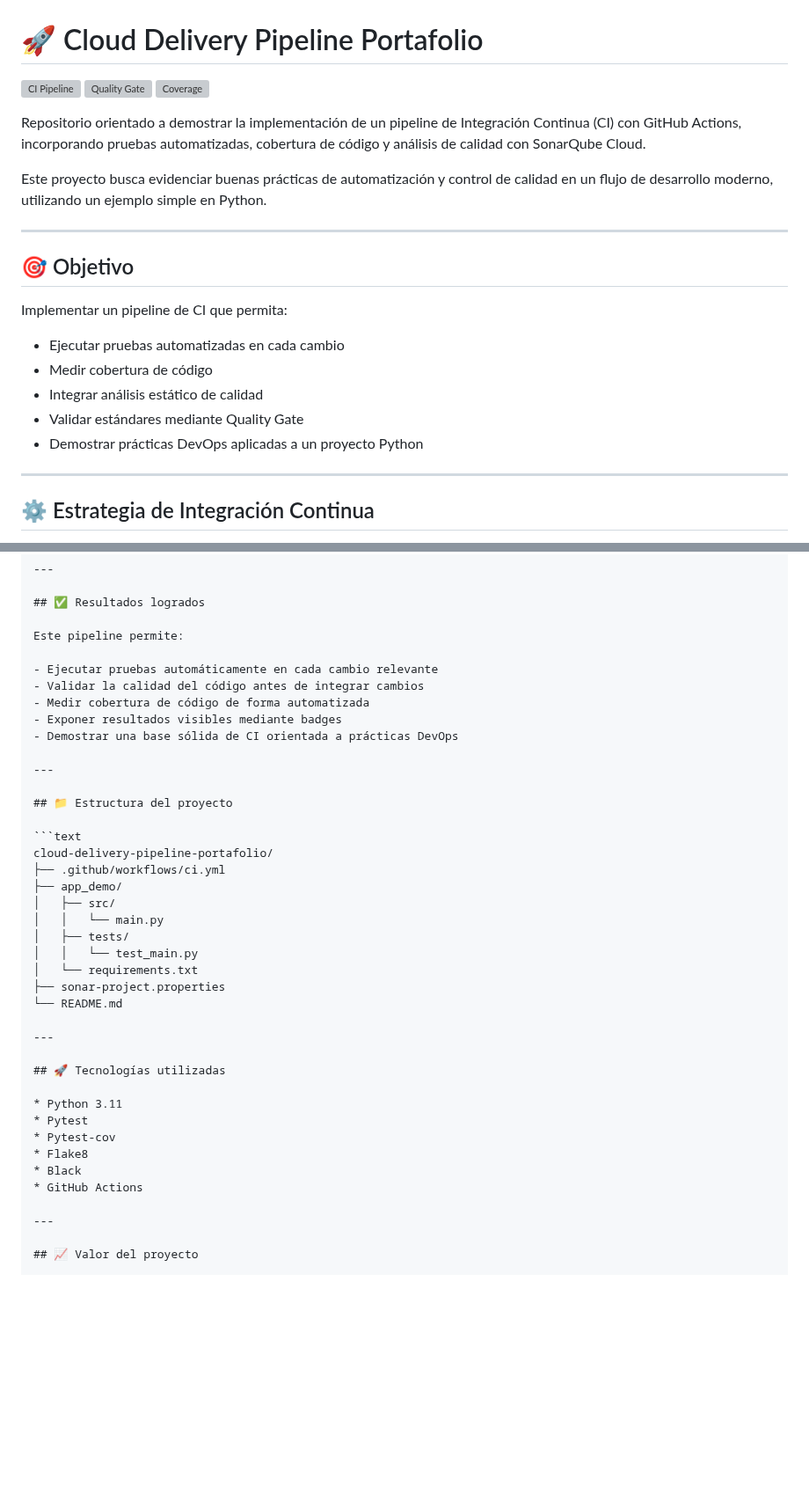
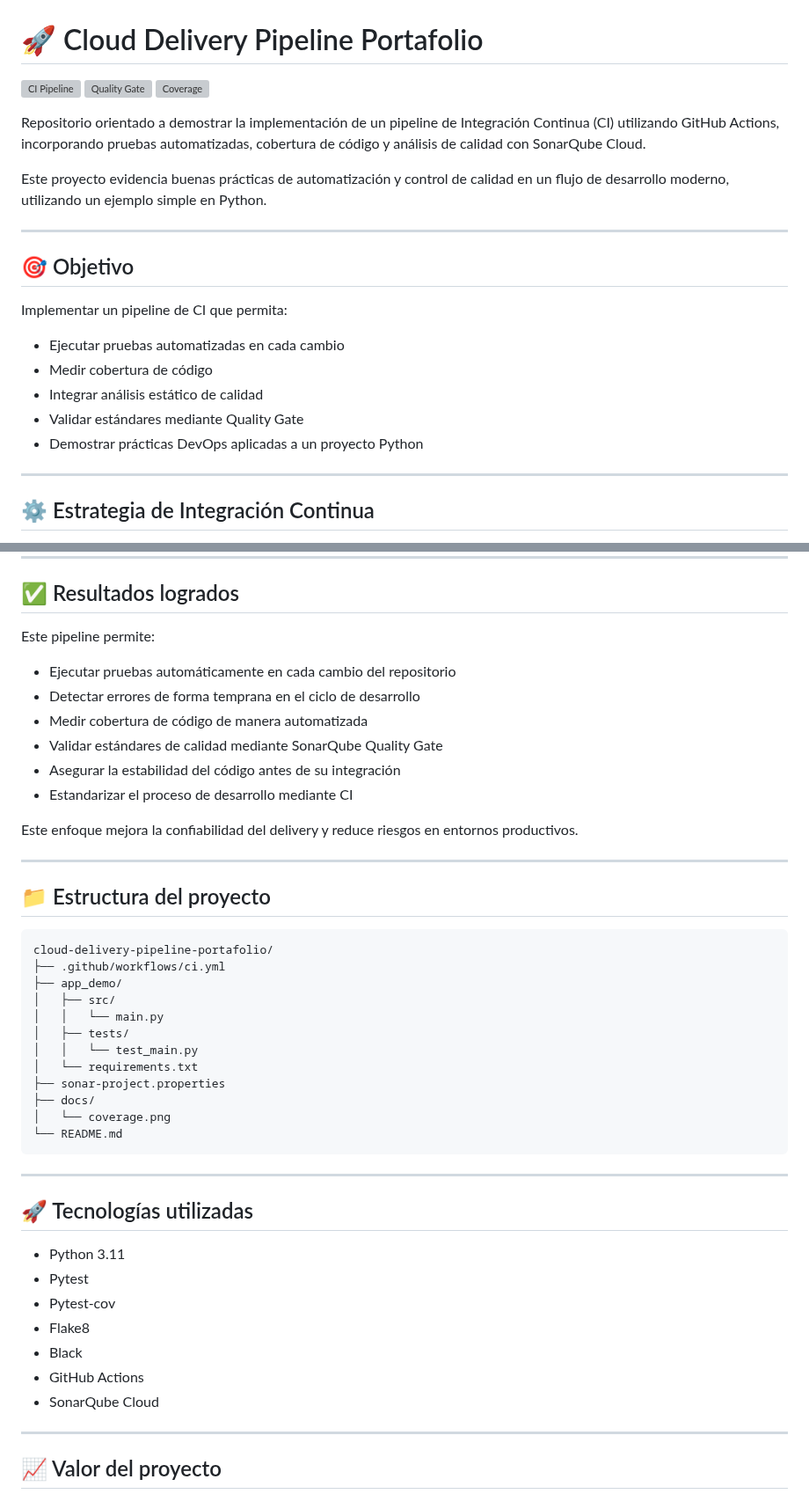
Before and after one commit to vermaldonado-ia/cloud-delivery-pipeline-portafolio, a Markdown page: README.md, 2 parts joined by grey strips. Shown at 88% size. GitHub-like rendering; blank space fills up the shorter version; grey boxes are pictures that could not be loaded.

````diff
--- a/README.md
+++ b/README.md
@@ -6,7 +6,7 @@
 
-Repositorio orientado a demostrar la implementación de un pipeline de Integración Continua (CI) con GitHub Actions, incorporando pruebas automatizadas, cobertura de código y análisis de calidad con SonarQube Cloud.
+Repositorio orientado a demostrar la implementación de un pipeline de Integración Continua (CI) utilizando GitHub Actions, incorporando pruebas automatizadas, cobertura de código y análisis de calidad con SonarQube Cloud.
 
-Este proyecto busca evidenciar buenas prácticas de automatización y control de calidad en un flujo de desarrollo moderno, utilizando un ejemplo simple en Python.
+Este proyecto evidencia buenas prácticas de automatización y control de calidad en un flujo de desarrollo moderno, utilizando un ejemplo simple en Python.
 
 ---
 
@@ -14,11 +14,11 @@ Este proyecto busca evidenciar buenas prácticas de automatización y control de
 
 Implementar un pipeline de CI que permita:
 
-- Ejecutar pruebas automatizadas en cada cambio
-- Medir cobertura de código
-- Integrar análisis estático de calidad
-- Validar estándares mediante Quality Gate
-- Demostrar prácticas DevOps aplicadas a un proyecto Python
+* Ejecutar pruebas automatizadas en cada cambio
+* Medir cobertura de código
+* Integrar análisis estático de calidad
+* Validar estándares mediante Quality Gate
+* Demostrar prácticas DevOps aplicadas a un proyecto Python
 
 ---
 
@@ -106,11 +113,14 @@ Esto permite:
 
 Este pipeline permite:
 
-- Ejecutar pruebas automáticamente en cada cambio relevante
-- Validar la calidad del código antes de integrar cambios
-- Medir cobertura de código de forma automatizada
-- Exponer resultados visibles mediante badges
-- Demostrar una base sólida de CI orientada a prácticas DevOps
+* Ejecutar pruebas automáticamente en cada cambio del repositorio
+* Detectar errores de forma temprana en el ciclo de desarrollo
+* Medir cobertura de código de manera automatizada
+* Validar estándares de calidad mediante SonarQube Quality Gate
+* Asegurar la estabilidad del código antes de su integración
+* Estandarizar el proceso de desarrollo mediante CI
+
+Este enfoque mejora la confiabilidad del delivery y reduce riesgos en entornos productivos.
 
 ---
 
@@ -126,7 +136,10 @@ cloud-delivery-pipeline-portafolio/
 │   │   └── test_main.py
 │   └── requirements.txt
 ├── sonar-project.properties
+├── docs/
+│   └── coverage.png
 └── README.md
+```
 
 ---
 
@@ -138,6 +151,7 @@ cloud-delivery-pipeline-portafolio/
 * Flake8
 * Black
 * GitHub Actions
+* SonarQube Cloud
 
 ---
 
````
Also changed, not shown: other parts of README.md (+18 -6 lines).
